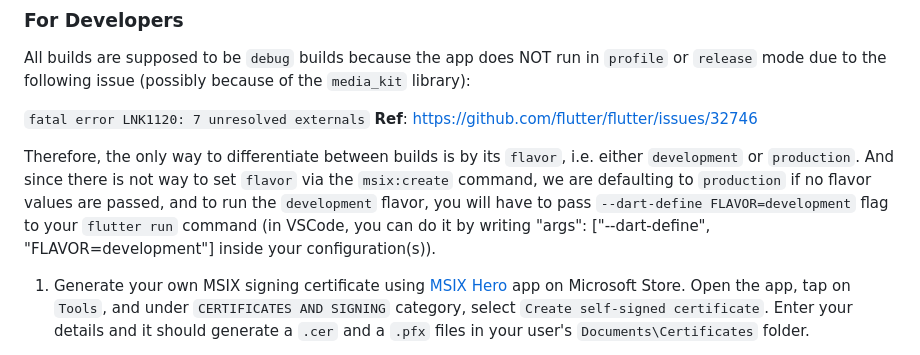
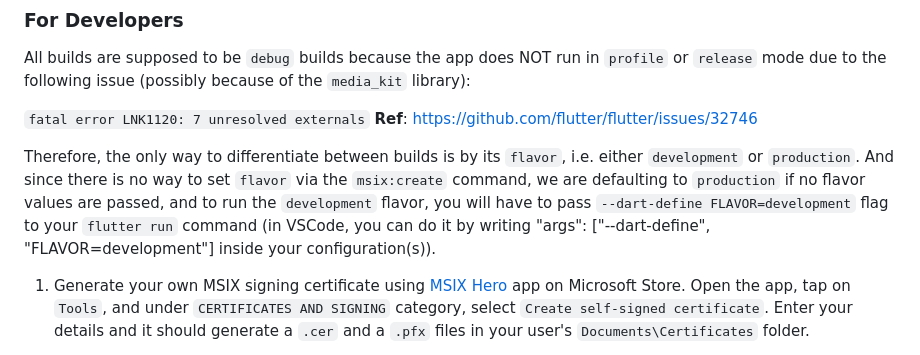
Before and after one commit to shubhamsinghshubham777/playtogether, a Markdown page: README.md, the part around the change. GitHub-like rendering.

```diff
--- a/README.md
+++ b/README.md
@@ -67,7 +67,7 @@ All builds are supposed to be `debug` builds because the app does NOT run in `pr
 `fatal error LNK1120: 7 unresolved externals`
 **Ref**: https://github.com/flutter/flutter/issues/32746
 
-Therefore, the only way to differentiate between builds is by its `flavor`, i.e. either `development` or `production`. And since there is not way to set `flavor` via the `msix:create` command, we are defaulting to `production` if no flavor values are passed, and to run the `development` flavor, you will have to pass `--dart-define FLAVOR=development` flag to your `flutter run` command (in VSCode, you can do it by writing "args": ["--dart-define", "FLAVOR=development"] inside your configuration(s)).
+Therefore, the only way to differentiate between builds is by its `flavor`, i.e. either `development` or `production`. And since there is no way to set `flavor` via the `msix:create` command, we are defaulting to `production` if no flavor values are passed, and to run the `development` flavor, you will have to pass `--dart-define FLAVOR=development` flag to your `flutter run` command (in VSCode, you can do it by writing "args": ["--dart-define", "FLAVOR=development"] inside your configuration(s)).
 
 1. Generate your own MSIX signing certificate using [MSIX Hero](https://www.microsoft.com/store/productId/9N3LL1W6QCNT?ocid=pdpshare) app on Microsoft Store. Open the app, tap on  `Tools`, and under `CERTIFICATES AND SIGNING` category, select `Create self-signed certificate`. Enter your details and it should generate a `.cer` and a `.pfx` files in your user's `Documents\Certificates` folder.
 
```
